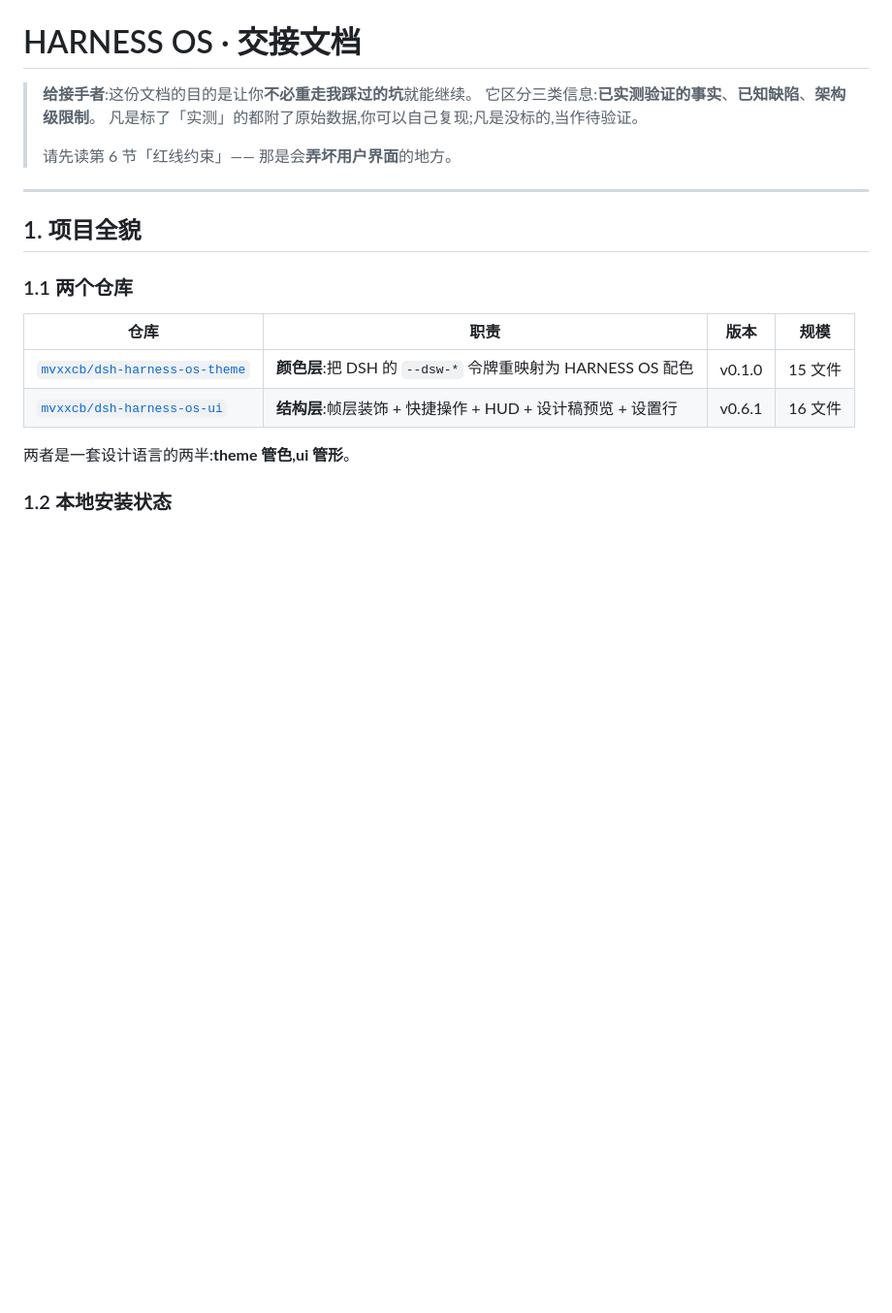
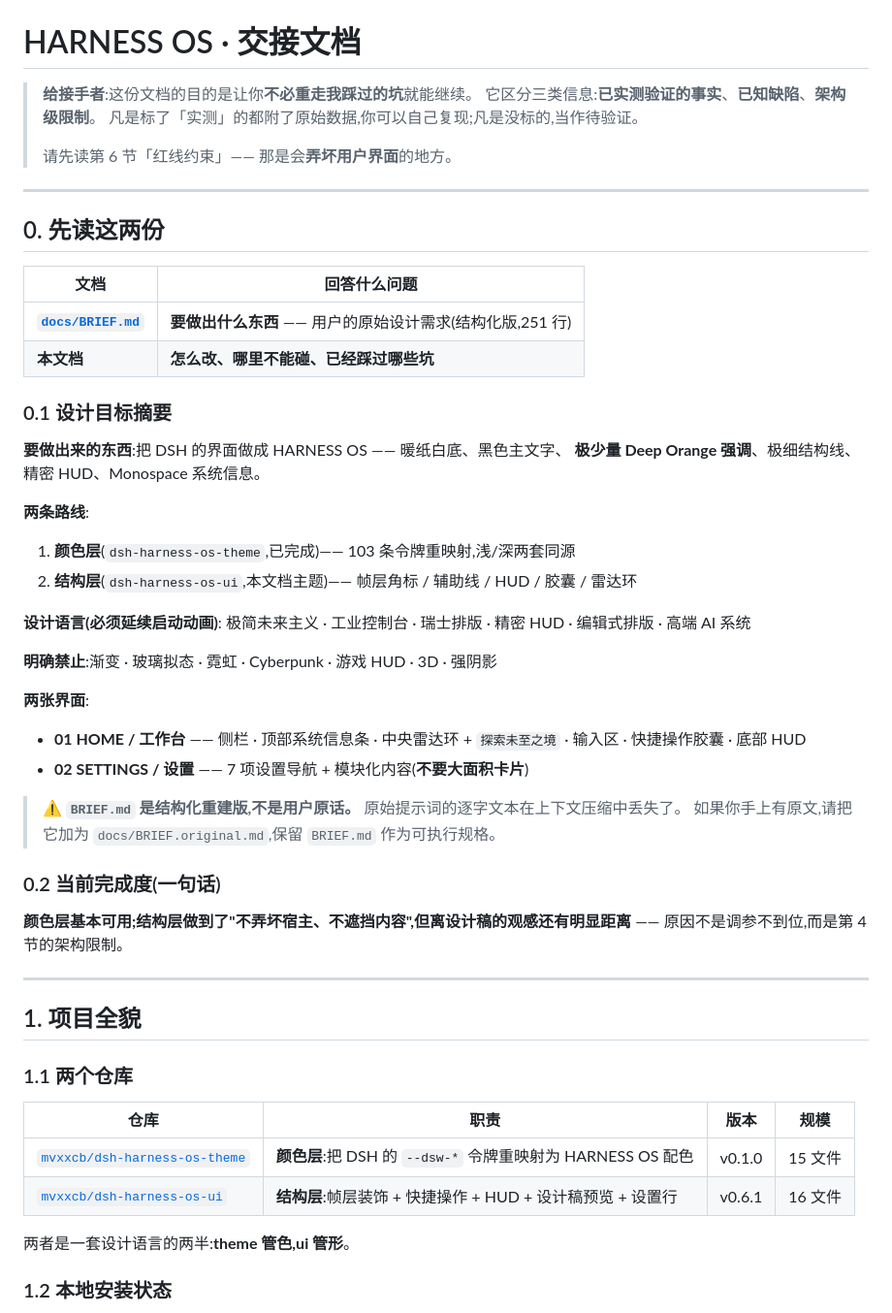
Before and after one commit to mvxxcb/dsh-harness-os-ui, a Markdown page: docs/HANDOFF.md, the part around the change. Shown at 97% size. Rendered like a GitHub page; blank space fills up the shorter version.

Commit message:
docs: make the handoff state the design goal up front
The handoff only referenced docs/BRIEF.md in passing, so a reader could work
through it without ever learning what the UI is supposed to become. It now opens
with a required-reading table and a design-goal summary: the visual language and
its explicit prohibitions, the colour-layer/structure-layer split, and the two
screens.

It also repeats, where the reader will actually see it, that BRIEF.md is a
structured reconstruction rather than the user's verbatim words -- the original
prompt was lost to context compaction, and is to be added as BRIEF.original.md
if the user still has it, with BRIEF.md kept as the actionable spec.

Section 0.2 states the honest completion level: the colour layer works, the
structure layer succeeds at not breaking or occluding the host UI but is still
visibly short of the design -- and that the gap is the architectural limits in
section 4, not insufficient tuning.

No behaviour changes.

```diff
--- a/docs/HANDOFF.md
+++ b/docs/HANDOFF.md
@@ -5,6 +5,44 @@
 > 凡是标了「实测」的都附了原始数据,你可以自己复现;凡是没标的,当作待验证。
 >
 > 请先读第 6 节「红线约束」—— 那是会**弄坏用户界面**的地方。
+
+---
+
+## 0. 先读这两份
+
+| 文档 | 回答什么问题 |
+|---|---|
+| **[`docs/BRIEF.md`](BRIEF.md)** | **要做出什么东西** —— 用户的原始设计需求(结构化版,251 行) |
+| **本文档** | **怎么改、哪里不能碰、已经踩过哪些坑** |
+
+### 0.1 设计目标摘要
+
+**要做出来的东西**:把 DSH 的界面做成 HARNESS OS —— 暖纸白底、黑色主文字、
+**极少量 Deep Orange 强调**、极细结构线、精密 HUD、Monospace 系统信息。
+
+**两条路线**:
+
+1. **颜色层**(`dsh-harness-os-theme`,已完成)—— 103 条令牌重映射,浅/深两套同源
+2. **结构层**(`dsh-harness-os-ui`,本文档主题)—— 帧层角标 / 辅助线 / HUD / 胶囊 / 雷达环
+
+**设计语言(必须延续启动动画)**:
+极简未来主义 · 工业控制台 · 瑞士排版 · 精密 HUD · 编辑式排版 · 高端 AI 系统
+
+**明确禁止**:渐变 · 玻璃拟态 · 霓虹 · Cyberpunk · 游戏 HUD · 3D · 强阴影
+
+**两张界面**:
+- **01 HOME / 工作台** —— 侧栏 · 顶部系统信息条 · 中央雷达环 + `探索未至之境` ·
+  输入区 · 快捷操作胶囊 · 底部 HUD
+- **02 SETTINGS / 设置** —— 7 项设置导航 + 模块化内容(**不要大面积卡片**)
+
+> ⚠️ **`BRIEF.md` 是结构化重建版,不是用户原话。**
+> 原始提示词的逐字文本在上下文压缩中丢失了。
+> 如果你手上有原文,请把它加为 `docs/BRIEF.original.md`,保留 `BRIEF.md` 作为可执行规格。
+
+### 0.2 当前完成度(一句话)
+
+**颜色层基本可用;结构层做到了"不弄坏宿主、不遮挡内容",但离设计稿的观感还有明显距离** ——
+原因不是调参不到位,而是第 4 节的架构限制。
 
 ---
 
```
